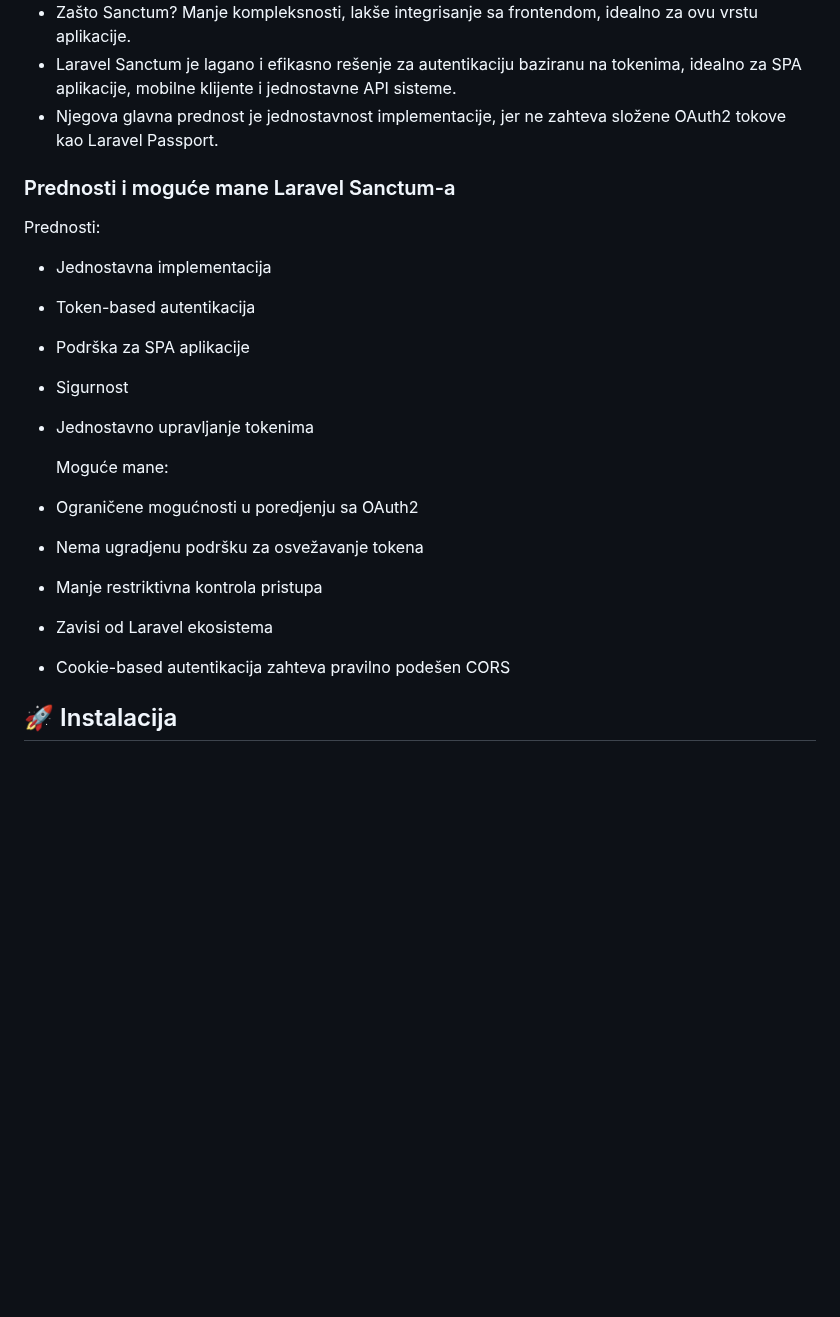
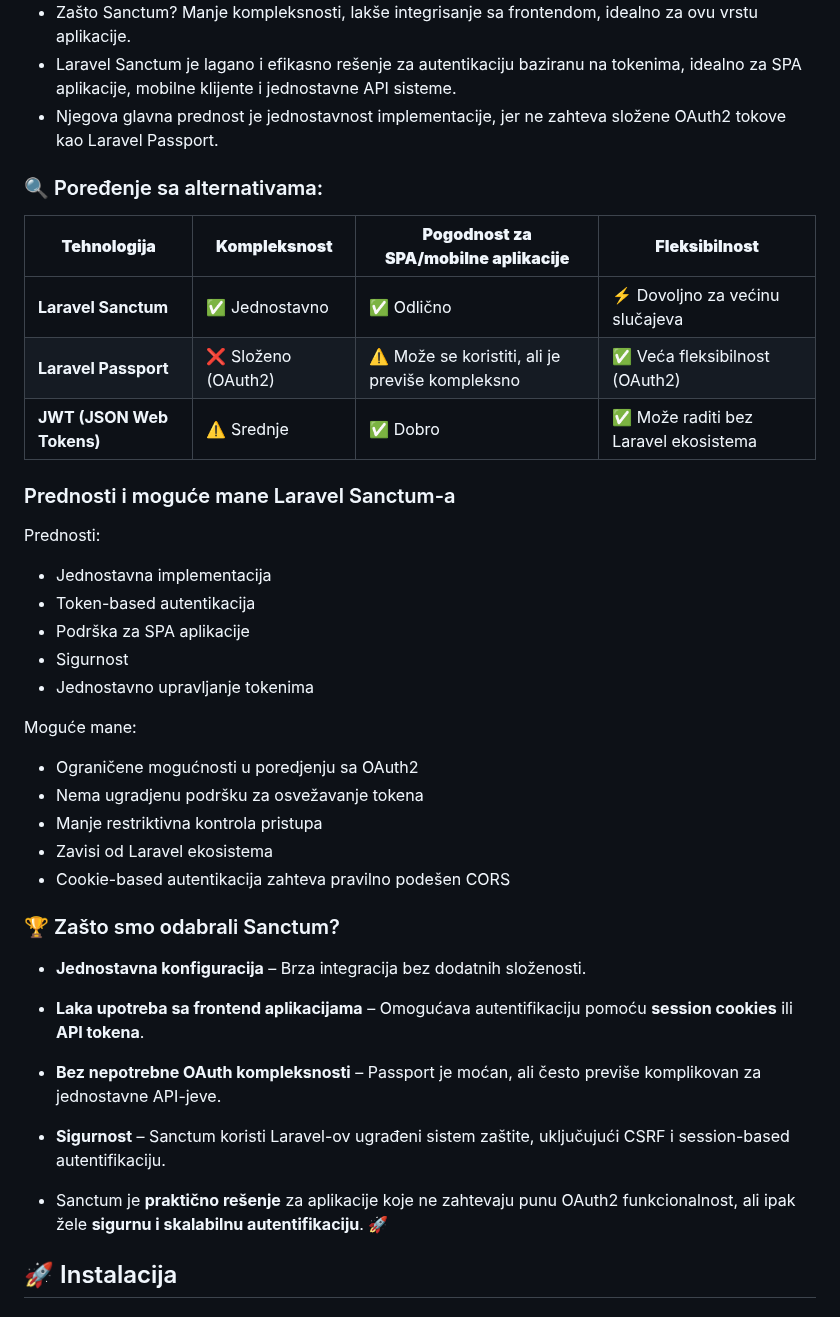
Before and after one commit to Boxon00/Laravel-Project-Auth, a Markdown page: README.md, the part around the change. GitHub-like rendering; blank space fills up the shorter version.

```diff
--- a/README.md
+++ b/README.md
@@ -80,21 +80,37 @@ Auth-App/
 - Laravel Sanctum je lagano i efikasno rešenje za autentikaciju baziranu na tokenima, idealno za SPA aplikacije, mobilne klijente i jednostavne API sisteme.
 - Njegova glavna prednost je jednostavnost implementacije, jer ne zahteva složene OAuth2 tokove kao Laravel Passport.
 
+### 🔍 Poređenje sa alternativama:
+
+| **Tehnologija**       | **Kompleksnost** | **Pogodnost za SPA/mobilne aplikacije** | **Fleksibilnost** |
+|----------------------|----------------|------------------------------------|----------------|
+| **Laravel Sanctum**  | ✅ Jednostavno  | ✅ Odlično                         | ⚡ Dovoljno za većinu slučajeva |
+| **Laravel Passport** | ❌ Složeno (OAuth2) | ⚠️ Može se koristiti, ali je previše kompleksno | ✅ Veća fleksibilnost (OAuth2) |
+| **JWT (JSON Web Tokens)** | ⚠️ Srednje | ✅ Dobro | ✅ Može raditi bez Laravel ekosistema |
+
 ### Prednosti i moguće mane Laravel Sanctum-a
 
-  Prednosti:
+Prednosti:
 - Jednostavna implementacija
 - Token-based autentikacija
 - Podrška za SPA aplikacije
 - Sigurnost
 - Jednostavno upravljanje tokenima
 
-  Moguće mane:
+Moguće mane:
 - Ograničene mogućnosti u poredjenju sa OAuth2
 - Nema ugradjenu podršku za osvežavanje tokena
 - Manje restriktivna kontrola pristupa
 - Zavisi od Laravel ekosistema
 - Cookie-based autentikacija zahteva pravilno podešen CORS
+
+### 🏆 Zašto smo odabrali Sanctum?
+- **Jednostavna konfiguracija** – Brza integracija bez dodatnih složenosti.
+- **Laka upotreba sa frontend aplikacijama** – Omogućava autentifikaciju pomoću **session cookies** ili **API tokena**.
+- **Bez nepotrebne OAuth kompleksnosti** – Passport je moćan, ali često previše komplikovan za jednostavne API-jeve.
+- **Sigurnost** – Sanctum koristi Laravel-ov ugrađeni sistem zaštite, uključujući CSRF i session-based autentifikaciju.
+
+- Sanctum je **praktično rešenje** za aplikacije koje ne zahtevaju punu OAuth2 funkcionalnost, ali ipak žele **sigurnu i skalabilnu autentifikaciju**. 🚀
 
 ## 🚀 Instalacija
 
```
